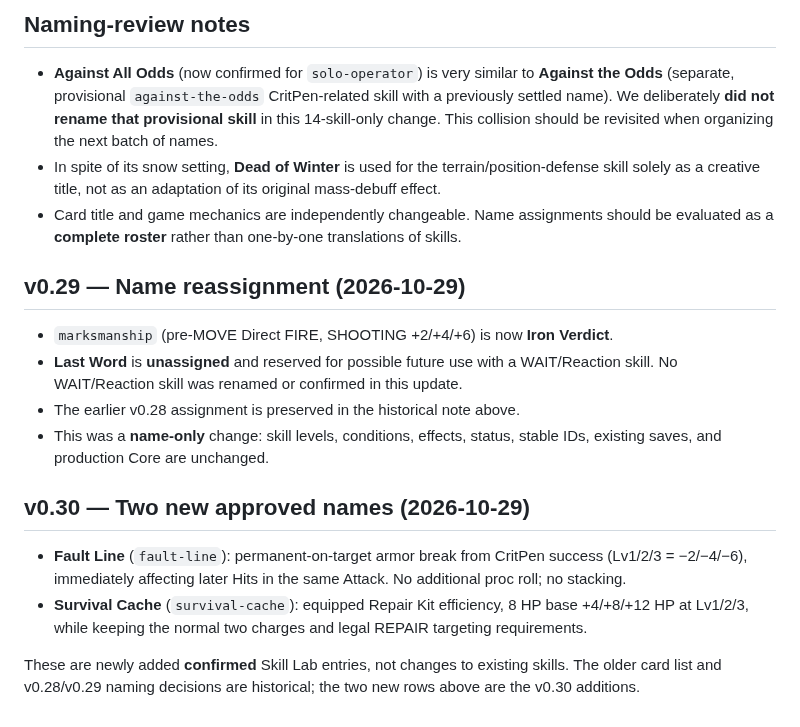
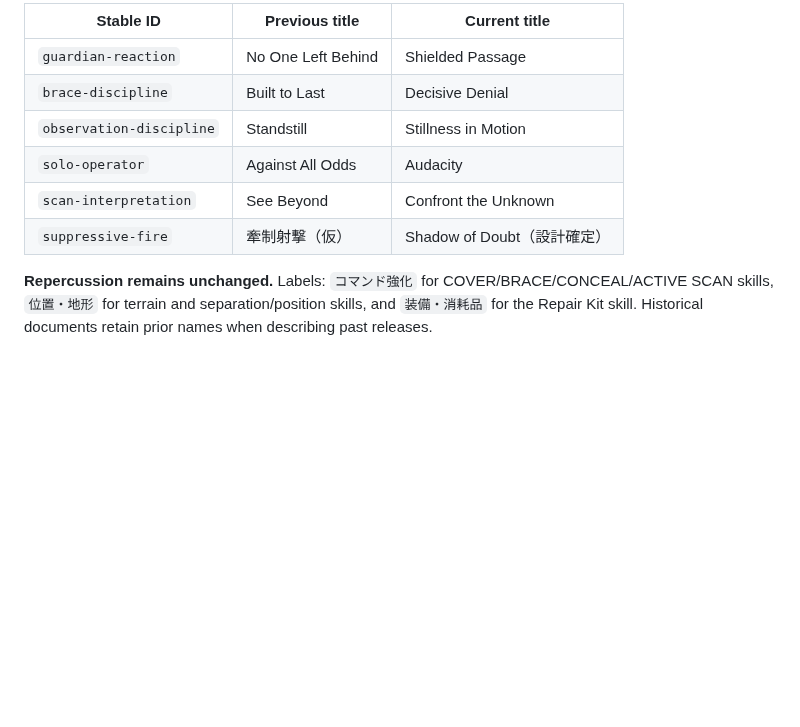
Before and after one commit to k2830122/FrameDoctrine-SkillLab, a Markdown page: MTG_SKILL_NAMES.md, the part around one of its changes. GitHub-like rendering; blank space fills up the shorter version.

Commit message:
Document v0.31 confirmed skills and MTG source card links: MTG_SKILL_NAMES.md

```diff
--- a/MTG_SKILL_NAMES.md
+++ b/MTG_SKILL_NAMES.md
@@ -46,35 +32,11 @@ for context only.
 
-## Naming-review notes
+| Stable ID | Previous title | Current title |
+| --- | --- | --- |
+| `guardian-reaction` | No One Left Behind | Shielded Passage |
+| `brace-discipline` | Built to Last | Decisive Denial |
+| `observation-discipline` | Standstill | Stillness in Motion |
+| `solo-operator` | Against All Odds | Audacity |
+| `scan-interpretation` | See Beyond | Confront the Unknown |
+| `suppressive-fire` | 牽制射撃（仮） | Shadow of Doubt（設計確定） |
 
-- **Against All Odds** (now confirmed for `solo-operator`) is very
-  similar to **Against the Odds** (separate, provisional
-  `against-the-odds` CritPen-related skill with a previously settled
-  name). We deliberately **did not rename that provisional skill** in
-  this 14-skill-only change. This collision should be revisited when
-  organizing the next batch of names.
-- In spite of its snow setting, **Dead of Winter** is used for the
-  terrain/position-defense skill solely as a creative title, not as an
-  adaptation of its original mass-debuff effect.
-- Card title and game mechanics are independently changeable. Name
-  assignments should be evaluated as a **complete roster** rather than
-  one-by-one translations of skills.
-
-## v0.29 — Name reassignment (2026-10-29)
-
-- `marksmanship` (pre-MOVE Direct FIRE, SHOOTING +2/+4/+6) is now **Iron Verdict**.
-- **Last Word** is **unassigned** and reserved for possible future use with a WAIT/Reaction skill. No WAIT/Reaction skill was renamed or confirmed in this update.
-- The earlier v0.28 assignment is preserved in the historical note above.
-- This was a **name-only** change: skill levels, conditions, effects, status, stable IDs, existing saves, and production Core are unchanged.
-
-## v0.30 — Two new approved names (2026-10-29)
-
-- **Fault Line** (`fault-line`): permanent-on-target armor break from
-  CritPen success (Lv1/2/3 = −2/−4/−6), immediately affecting later Hits
-  in the same Attack. No additional proc roll; no stacking.
-- **Survival Cache** (`survival-cache`): equipped Repair Kit efficiency,
-  8 HP base +4/+8/+12 HP at Lv1/2/3, while keeping the normal two
-  charges and legal REPAIR targeting requirements.
-
-These are newly added **confirmed** Skill Lab entries, not changes to
-existing skills. The older card list and v0.28/v0.29 naming decisions are
-historical; the two new rows above are the v0.30 additions.
+**Repercussion remains unchanged.** Labels: `コマンド強化` for COVER/BRACE/CONCEAL/ACTIVE SCAN skills, `位置・地形` for terrain and separation/position skills, and `装備・消耗品` for the Repair Kit skill. Historical documents retain prior names when describing past releases.
```
Also changed, not shown: other parts of MTG_SKILL_NAMES.md (+26 -40 lines).
